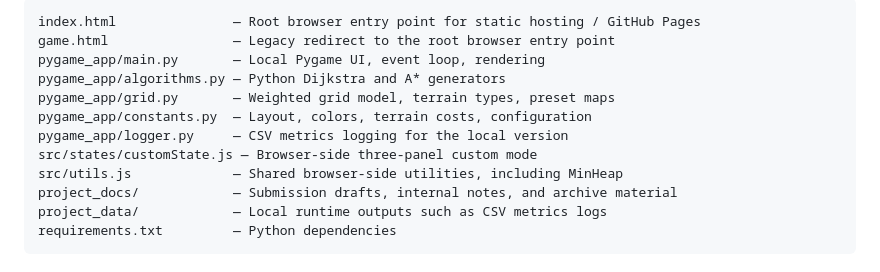
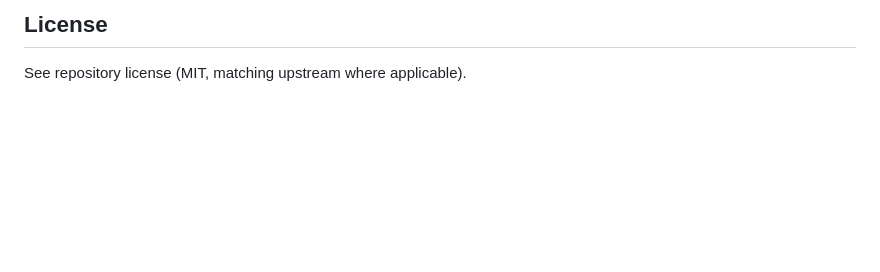
Before and after one commit to amberfxy/astar-pathfinding-visualizer, a Markdown page: README.md, the part around one of its changes. Rendered like a GitHub page; blank space fills up the shorter version.

````diff
--- a/README.md
+++ b/README.md
@@ -136,14 +120,5 @@ In the **local Pygame version**, every completed run appends results to `project
 ```
-index.html               — Root browser entry point for static hosting / GitHub Pages
-game.html                — Legacy redirect to the root browser entry point
-pygame_app/main.py       — Local Pygame UI, event loop, rendering
-pygame_app/algorithms.py — Python Dijkstra and A* generators
-pygame_app/grid.py       — Weighted grid model, terrain types, preset maps
-pygame_app/constants.py  — Layout, colors, terrain costs, configuration
-pygame_app/logger.py     — CSV metrics logging for the local version
-src/states/customState.js — Browser-side three-panel custom mode
-src/utils.js             — Shared browser-side utilities, including MinHeap
-project_docs/            — Submission drafts, internal notes, and archive material
-project_data/            — Local runtime outputs such as CSV metrics logs
-requirements.txt         — Python dependencies
-```
+
+## License
+
+See repository license (MIT, matching upstream where applicable).
````
Also changed, not shown: other parts of README.md (+63 -79 lines).
